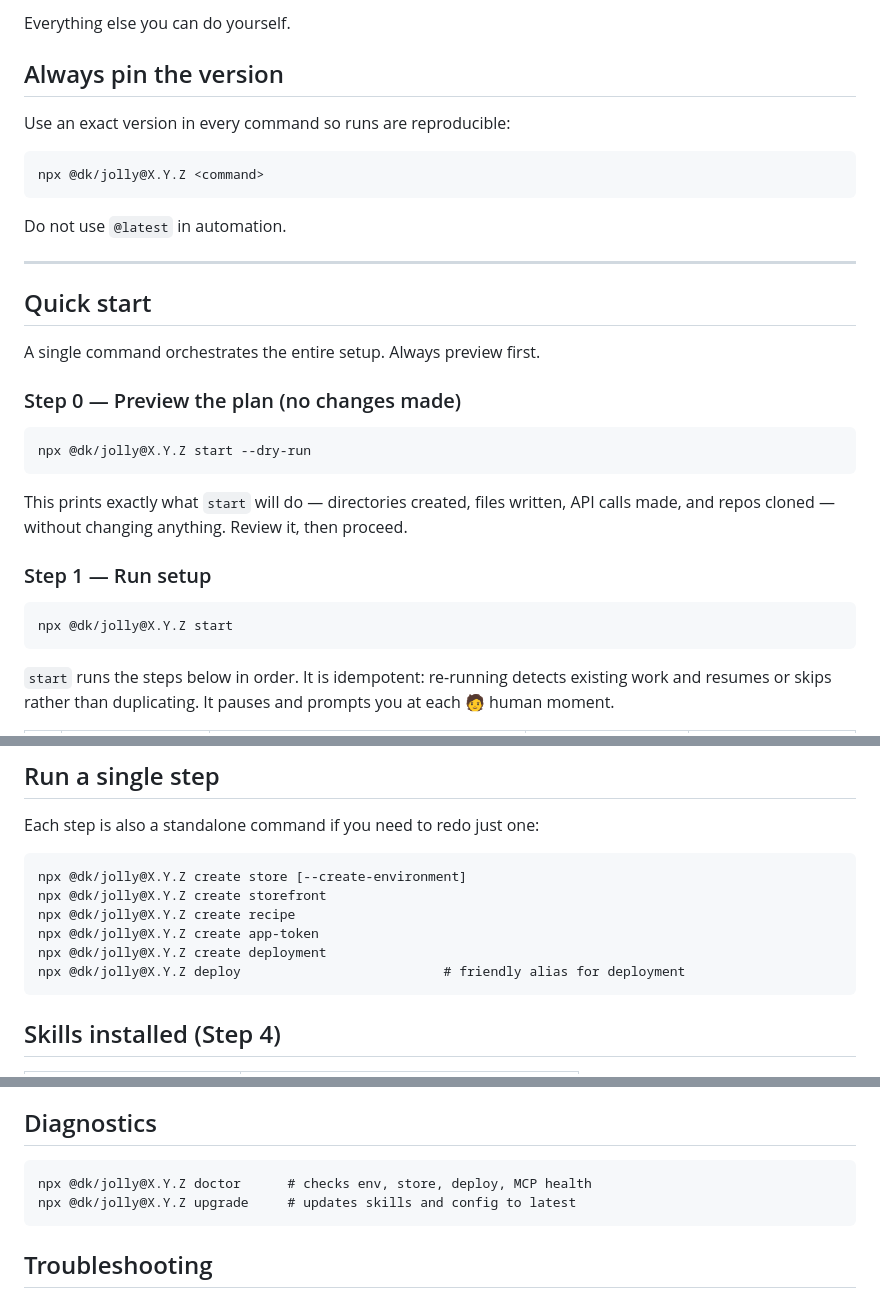
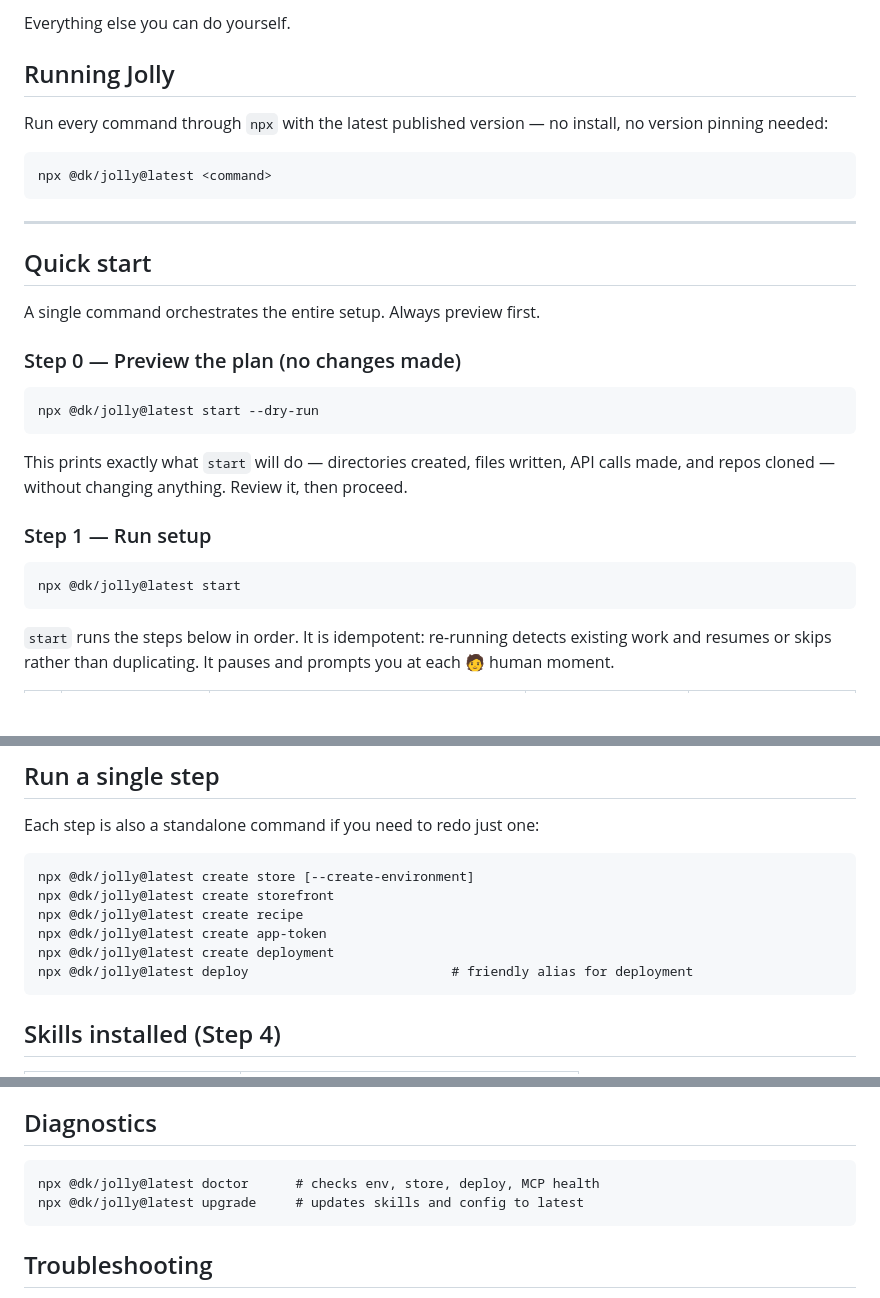
Before and after one commit to dmytri/jolly, a Markdown page: homepage/setup.md, 3 parts joined by grey strips. Drawn GitHub-style; blank space fills up the shorter version.

Commit message:
Captain: setup guide uses @dk/jolly@latest, no version pinning
Customer decision 2026-06-12: setup should not be version pinned; the
latest published version is fine. "Always pin the version" section
replaced with a simple "Running Jolly" intro; all command examples now
use npx @dk/jolly@latest.

Co-Authored-By: Claude Fable 5 <noreply@anthropic.com>

````diff
--- a/homepage/setup.md
+++ b/homepage/setup.md
@@ -47,15 +47,14 @@ Only three moments require your human. Stop and ask when you reach them:
 
 Everything else you can do yourself.
 
-## Always pin the version
+## Running Jolly
 
-Use an exact version in every command so runs are reproducible:
+Run every command through `npx` with the latest published version — no install,
+no version pinning needed:
 
 ```
-npx @dk/jolly@X.Y.Z <command>
+npx @dk/jolly@latest <command>
 ```
-
-Do not use `@latest` in automation.
 
 ---
 
@@ -66,7 +65,7 @@ A single command orchestrates the entire setup. Always preview first.
 ### Step 0 — Preview the plan (no changes made)
 
 ```
-npx @dk/jolly@X.Y.Z start --dry-run
+npx @dk/jolly@latest start --dry-run
 ```
 
 This prints exactly what `start` will do — directories created, files written, API
@@ -75,7 +74,7 @@ calls made, and repos cloned — without changing anything. Review it, then proc
 ### Step 1 — Run setup
 
 ```
-npx @dk/jolly@X.Y.Z start
+npx @dk/jolly@latest start
 ```
 
 `start` runs the steps below in order. It is idempotent: re-running detects existing
@@ -98,12 +97,12 @@ from that step on the next run.
 Each step is also a standalone command if you need to redo just one:
 
 ```
-npx @dk/jolly@X.Y.Z create store [--create-environment]
-npx @dk/jolly@X.Y.Z create storefront
-npx @dk/jolly@X.Y.Z create recipe
-npx @dk/jolly@X.Y.Z create app-token
-npx @dk/jolly@X.Y.Z create deployment
-npx @dk/jolly@X.Y.Z deploy                          # friendly alias for deployment
+npx @dk/jolly@latest create store [--create-environment]
+npx @dk/jolly@latest create storefront
+npx @dk/jolly@latest create recipe
+npx @dk/jolly@latest create app-token
+npx @dk/jolly@latest create deployment
+npx @dk/jolly@latest deploy                          # friendly alias for deployment
 ```
 
 ## Skills installed (Step 4)
@@ -130,8 +129,8 @@ contacts it.
 ## Diagnostics
 
 ```
-npx @dk/jolly@X.Y.Z doctor      # checks env, store, deploy, MCP health
-npx @dk/jolly@X.Y.Z upgrade     # updates skills and config to latest
+npx @dk/jolly@latest doctor      # checks env, store, deploy, MCP health
+npx @dk/jolly@latest upgrade     # updates skills and config to latest
 ```
 
 ## Troubleshooting
````
